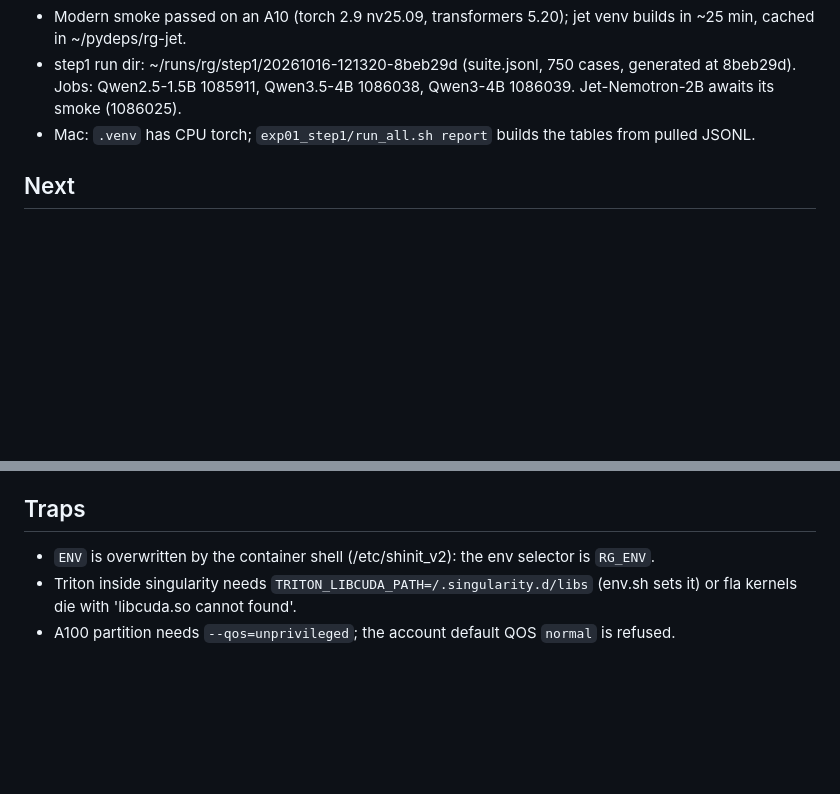
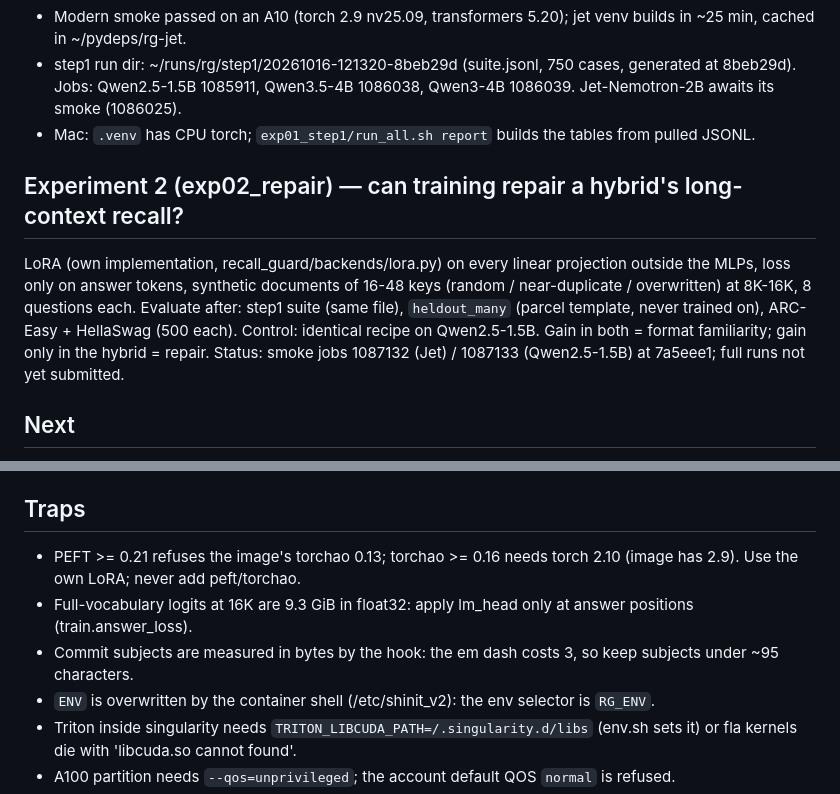
Before and after one commit to gottn/recall-guard, a Markdown page: STATE.md, 2 parts joined by grey strips. GitHub-like rendering; blank space fills up the shorter version.

Commit message:
docs(state): record exp02 design, control logic and three more traps
Why: the repair experiment's reasoning (control model, held-out template) should survive the session.
Verified: n/a (docs).

Co-Authored-By: Claude Fable 5.1 <noreply@anthropic.com>

```diff
--- a/STATE.md
+++ b/STATE.md
@@ -22,6 +22,13 @@ Verdict rule: the tool earns its existence if a stressor separates the pairs at
 - step1 run dir: ~/runs/rg/step1/20261016-121320-8beb29d (suite.jsonl, 750 cases, generated at 8beb29d). Jobs: Qwen2.5-1.5B 1085911, Qwen3.5-4B 1086038, Qwen3-4B 1086039. Jet-Nemotron-2B awaits its smoke (1086025).
 - Mac: `.venv` has CPU torch; `exp01_step1/run_all.sh report` builds the tables from pulled JSONL.
 
+## Experiment 2 (exp02_repair) — can training repair a hybrid's long-context recall?
+LoRA (own implementation, recall_guard/backends/lora.py) on every linear projection outside the MLPs, loss only on
+answer tokens, synthetic documents of 16-48 keys (random / near-duplicate / overwritten) at 8K-16K, 8 questions each.
+Evaluate after: step1 suite (same file), `heldout_many` (parcel template, never trained on), ARC-Easy + HellaSwag (500 each).
+Control: identical recipe on Qwen2.5-1.5B. Gain in both = format familiarity; gain only in the hybrid = repair.
+Status: smoke jobs 1087132 (Jet) / 1087133 (Qwen2.5-1.5B) at 7a5eee1; full runs not yet submitted.
+
 ## Next
 1. n=100 at 16K/32K, three seeds, Jet pair (confirms the 16K gap).
 2. Key count 16→64 and 64K for Jet (capacity curve).
@@ -34,6 +41,9 @@ Verdict rule: the tool earns its existence if a stressor separates the pairs at
 - Two cluster envs: `modern` (transformers main, Qwen3/3.5) and `jet` (transformers 4.53 + jet-ai fla fork).
 
 ## Traps
+- PEFT >= 0.21 refuses the image's torchao 0.13; torchao >= 0.16 needs torch 2.10 (image has 2.9). Use the own LoRA; never add peft/torchao.
+- Full-vocabulary logits at 16K are 9.3 GiB in float32: apply lm_head only at answer positions (train.answer_loss).
+- Commit subjects are measured in bytes by the hook: the em dash costs 3, so keep subjects under ~95 characters.
 - `ENV` is overwritten by the container shell (/etc/shinit_v2): the env selector is `RG_ENV`.
 - Triton inside singularity needs `TRITON_LIBCUDA_PATH=/.singularity.d/libs` (env.sh sets it) or fla kernels die with 'libcuda.so cannot found'.
 - A100 partition needs `--qos=unprivileged`; the account default QOS `normal` is refused.
```
